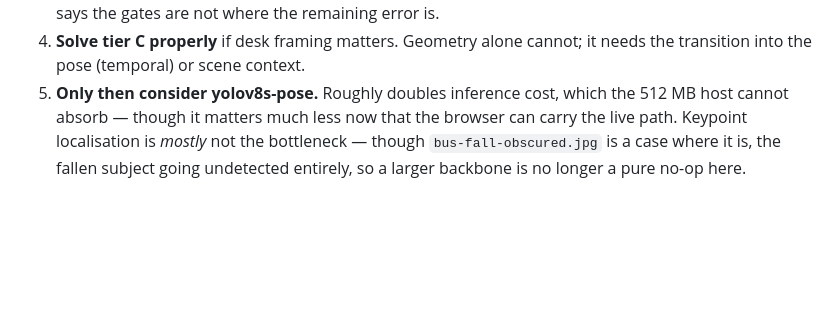
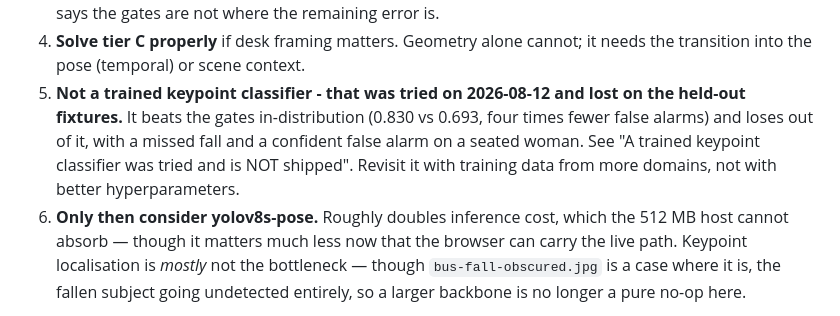
Before and after one commit to Amunet98/human-anomaly-detection-backend, a Markdown page: training/MODEL_CARD.md, the part around one of its changes. GitHub-like rendering; blank space fills up the shorter version.

```diff
--- a/training/MODEL_CARD.md
+++ b/training/MODEL_CARD.md
@@ -807,7 +878,13 @@ In order of expected value per unit of effort:
    where the remaining error is.
 4. **Solve tier C properly** if desk framing matters. Geometry alone cannot;
    it needs the transition into the pose (temporal) or scene context.
-5. **Only then consider yolov8s-pose.** Roughly doubles inference cost, which
+5. **Not a trained keypoint classifier - that was tried on 2026-08-12 and lost
+   on the held-out fixtures.** It beats the gates in-distribution (0.830 vs
+   0.693, four times fewer false alarms) and loses out of it, with a missed fall
+   and a confident false alarm on a seated woman. See "A trained keypoint
+   classifier was tried and is NOT shipped". Revisit it with training data from
+   more domains, not with better hyperparameters.
+6. **Only then consider yolov8s-pose.** Roughly doubles inference cost, which
    the 512 MB host cannot absorb — though it matters much less now that the
    browser can carry the live path. Keypoint localisation is *mostly* not the
    bottleneck — though `bus-fall-obscured.jpg` is a case where it is, the
```
Also changed, not shown: other parts of training/MODEL_CARD.md (+71 -0 lines).
